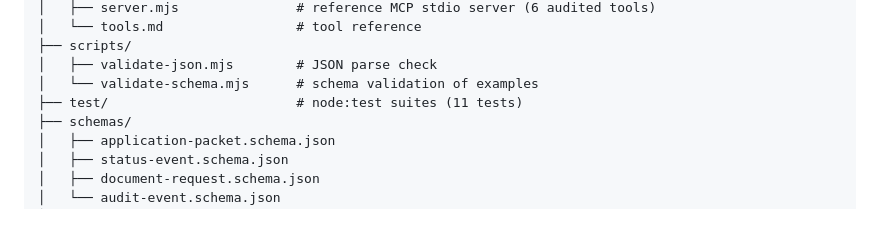
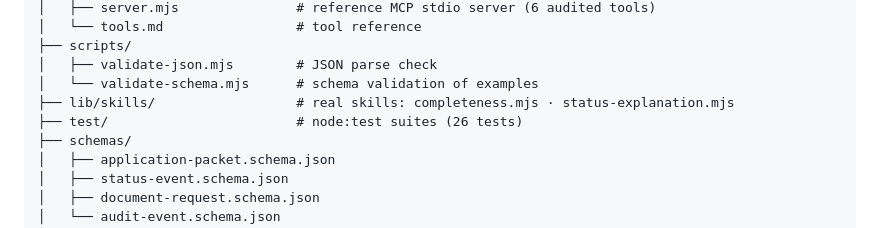
Before and after one commit to zrabin/affordable-housing-interop-kit, a Markdown page: README.md, the part around the change. GitHub-like rendering.

Commit message:
docs: fix stale test count + add lib/skills to repository map

```diff
--- a/README.md
+++ b/README.md
@@ -115,7 +115,8 @@ A repeatable housing workflow capability, such as packet validation, missing-doc
 ├── scripts/
 │   ├── validate-json.mjs        # JSON parse check
 │   └── validate-schema.mjs      # schema validation of examples
-├── test/                        # node:test suites (11 tests)
+├── lib/skills/                  # real skills: completeness.mjs · status-explanation.mjs
+├── test/                        # node:test suites (26 tests)
 ├── schemas/
 │   ├── application-packet.schema.json
 │   ├── status-event.schema.json
```
